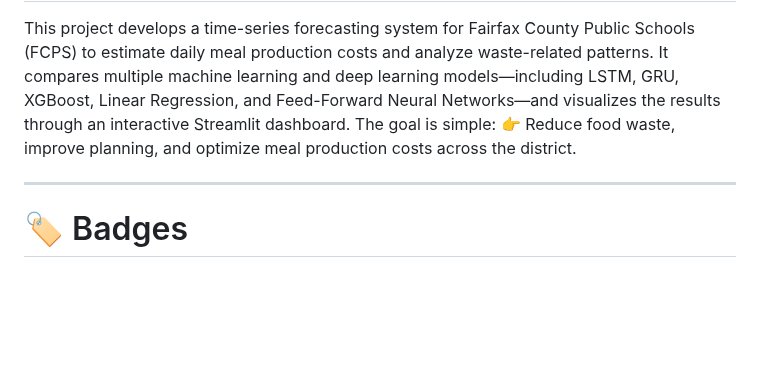
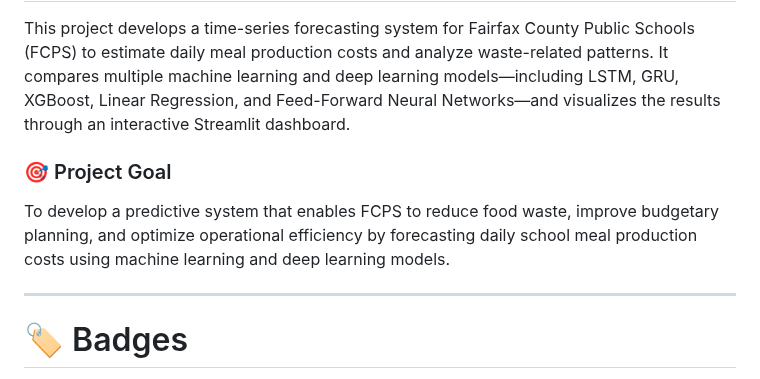
Before and after one commit to FNUAreena/fall-2025-group9, a Markdown page: README.md, the part around the change. GitHub-like rendering; blank space fills up the shorter version.

```diff
--- a/README.md
+++ b/README.md
@@ -1,8 +1,10 @@
 # 🍽️ Forecasting School Meal Production Costs: A Comparative Study of Machine Learning and Deep Learning Time-Series Models
 
 This project develops a time-series forecasting system for Fairfax County Public Schools (FCPS) to estimate daily meal production costs and analyze waste-related patterns. It compares multiple machine learning and deep learning models—including LSTM, GRU, XGBoost, Linear Regression, and Feed-Forward Neural Networks—and visualizes the results through an interactive Streamlit dashboard.
-The goal is simple:
-👉 Reduce food waste, improve planning, and optimize meal production costs across the district.
+
+### 🎯 Project Goal
+To develop a predictive system that enables FCPS to reduce food waste, improve budgetary planning, and optimize operational efficiency by forecasting daily school meal production costs using machine learning and deep learning models.
+
 
 ---
 
```
